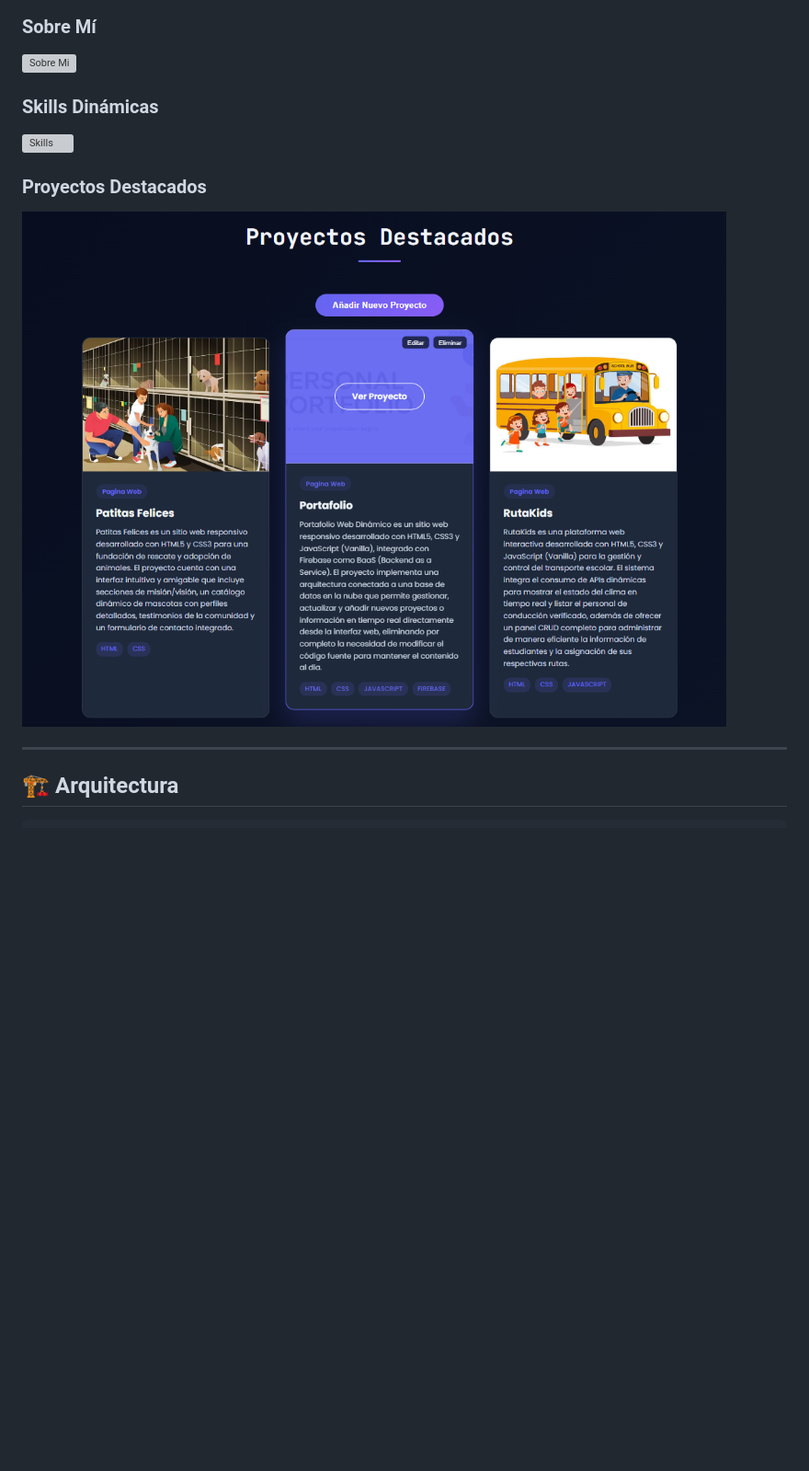
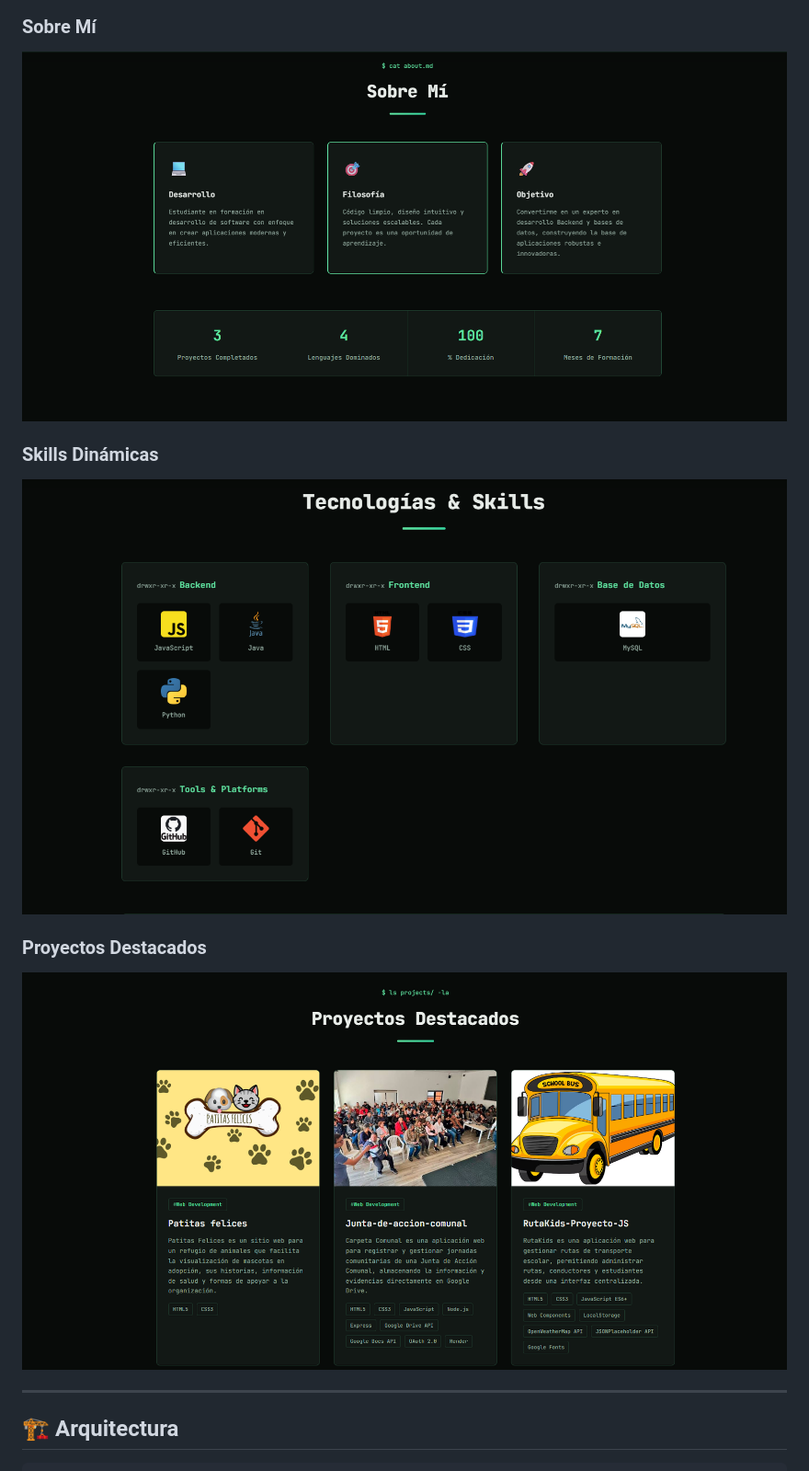
Before and after one commit to OscarDavidRodriguezPorras/portafolio, a Markdown page: README.md, the part around the change. Shown at 92% size. GitHub-like rendering; pictures changed too: img/proyectos.png (added), img/skills.png (added), img/sobre_mi.png (added); blank space fills up the shorter version; grey boxes are pictures that could not be loaded.

Commit message:
fix: se arreglo el readme

```diff
--- a/README.md
+++ b/README.md
@@ -24,13 +24,13 @@ Portafolio profesional desarrollado con **HTML5, CSS3 y JavaScript Vanilla** en
 ![Inicio](/img/pagina_principal.png)
 
 ### Sobre Mí
-![Sobre Mi](./sobre-mi.png)
+![Sobre Mi](/img/sobre_mi.png)
 
 ### Skills Dinámicas
-![Skills](./skills.png)
+![Skills](/img/skills.png)
 
 ### Proyectos Destacados
-![Proyectos](./proyectos.png)
+![Proyectos](/img/proyectos.png)
 
 ---
 
```
